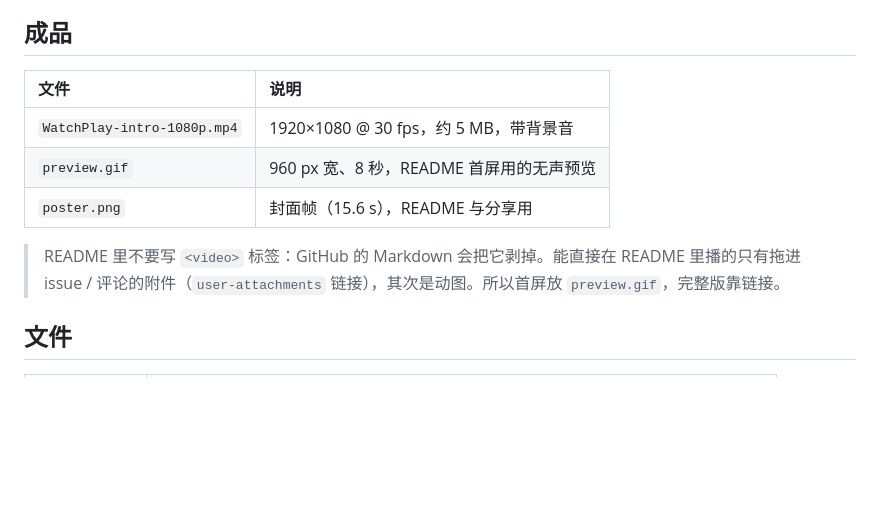
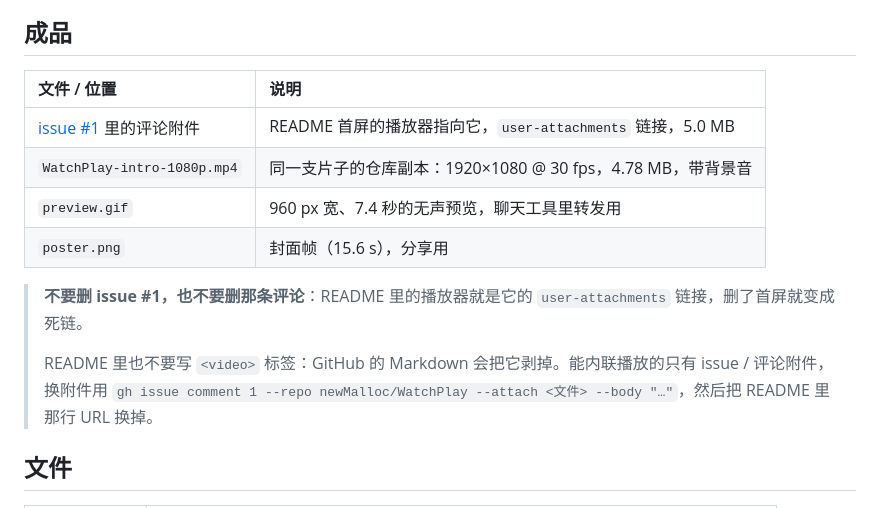
Before and after one commit to newMalloc/WatchPlay, a Markdown page: docs/video/README.md, the part around the change. GitHub-like rendering; blank space fills up the shorter version.

Commit message:
docs: play the intro video inline from issue #1
README 里换成 user-attachments 链接，GitHub 会把它渲染成播放器；mp4 用 `gh issue comment 1 --attach` 传进 issue #1，5.0 MB，在免费计划 10 MB 的附件上限内。`<video>` 标签会被 Markdown 剥掉，所以只能走附件这条路。

preview.gif 退成 docs/video/README.md 里的转发用预览；issue 与那条评论都不要删，删了首屏就是死链。

```diff
--- a/docs/video/README.md
+++ b/docs/video/README.md
@@ -6,13 +6,17 @@
 
 ## 成品
 
-| 文件 | 说明 |
+| 文件 / 位置 | 说明 |
 | :--- | :--- |
-| `WatchPlay-intro-1080p.mp4` | 1920×1080 @ 30 fps，约 5 MB，带背景音 |
-| `preview.gif` | 960 px 宽、8 秒，README 首屏用的无声预览 |
-| `poster.png` | 封面帧（15.6 s），README 与分享用 |
+| [issue #1](https://github.com/newMalloc/WatchPlay/issues/1) 里的评论附件 | README 首屏的播放器指向它，`user-attachments` 链接，5.0 MB |
+| `WatchPlay-intro-1080p.mp4` | 同一支片子的仓库副本：1920×1080 @ 30 fps，4.78 MB，带背景音 |
+| `preview.gif` | 960 px 宽、7.4 秒的无声预览，聊天工具里转发用 |
+| `poster.png` | 封面帧（15.6 s），分享用 |
 
-> README 里不要写 `<video>` 标签：GitHub 的 Markdown 会把它剥掉。能直接在 README 里播的只有拖进 issue / 评论的附件（`user-attachments` 链接），其次是动图。所以首屏放 `preview.gif`，完整版靠链接。
+> **不要删 issue #1，也不要删那条评论**：README 里的播放器就是它的 `user-attachments` 链接，删了首屏就变成死链。
+>
+> README 里也不要写 `<video>` 标签：GitHub 的 Markdown 会把它剥掉。能内联播放的只有 issue / 评论附件，换附件用
+> `gh issue comment 1 --repo newMalloc/WatchPlay --attach <文件> --body "…"`，然后把 README 里那行 URL 换掉。
 
 ## 文件
 
```
Also changed, not shown: README.md (+2 -2 lines).
